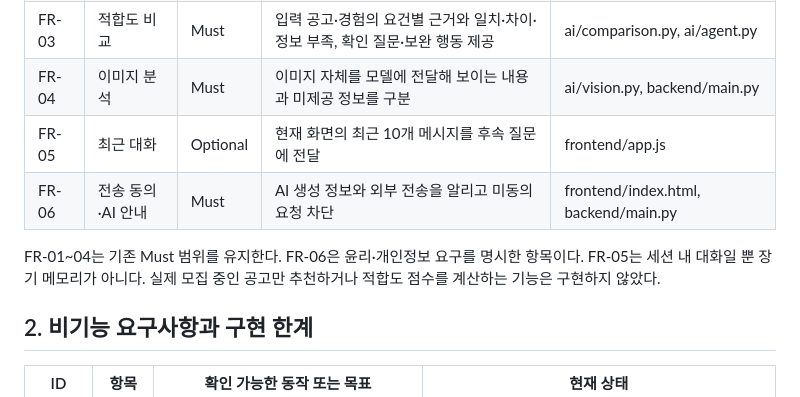
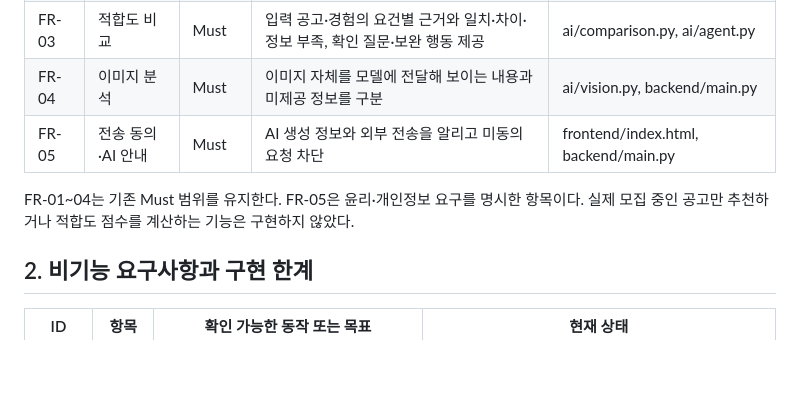
Before and after one commit to SonJH0/aisupport, a Markdown page: docs/요구사항-정의서.md, the part around the change. GitHub-like rendering; blank space fills up the shorter version.

Commit message:
Update requirement definitions and reclassify FR-05

```diff
--- a/docs/요구사항-정의서.md
+++ b/docs/요구사항-정의서.md
@@ -12,10 +12,9 @@
 | FR-02 | 공고 후보 추천 | Must | 인터넷 검색 후보를 필터링하고 요약 조건 확인 상태·링크·모집 미확인 표시 | ai/agent.py, ai/web_search.py |
 | FR-03 | 적합도 비교 | Must | 입력 공고·경험의 요건별 근거와 일치·차이·정보 부족, 확인 질문·보완 행동 제공 | ai/comparison.py, ai/agent.py |
 | FR-04 | 이미지 분석 | Must | 이미지 자체를 모델에 전달해 보이는 내용과 미제공 정보를 구분 | ai/vision.py, backend/main.py |
-| FR-05 | 최근 대화 | Optional  | 현재 화면의 최근 10개 메시지를 후속 질문에 전달 | frontend/app.js |
-| FR-06 | 전송 동의·AI 안내 | Must | AI 생성 정보와 외부 전송을 알리고 미동의 요청 차단 | frontend/index.html, backend/main.py |
+| FR-05 | 전송 동의·AI 안내 | Must | AI 생성 정보와 외부 전송을 알리고 미동의 요청 차단 | frontend/index.html, backend/main.py |
 
-FR-01~04는 기존 Must 범위를 유지한다. FR-06은 윤리·개인정보 요구를 명시한 항목이다. FR-05는 세션 내 대화일 뿐 장기 메모리가 아니다. 실제 모집 중인 공고만 추천하거나 적합도 점수를 계산하는 기능은 구현하지 않았다.
+FR-01~04는 기존 Must 범위를 유지한다. FR-05은 윤리·개인정보 요구를 명시한 항목이다. 실제 모집 중인 공고만 추천하거나 적합도 점수를 계산하는 기능은 구현하지 않았다.
 
 ## 2. 비기능 요구사항과 구현 한계
 
```
